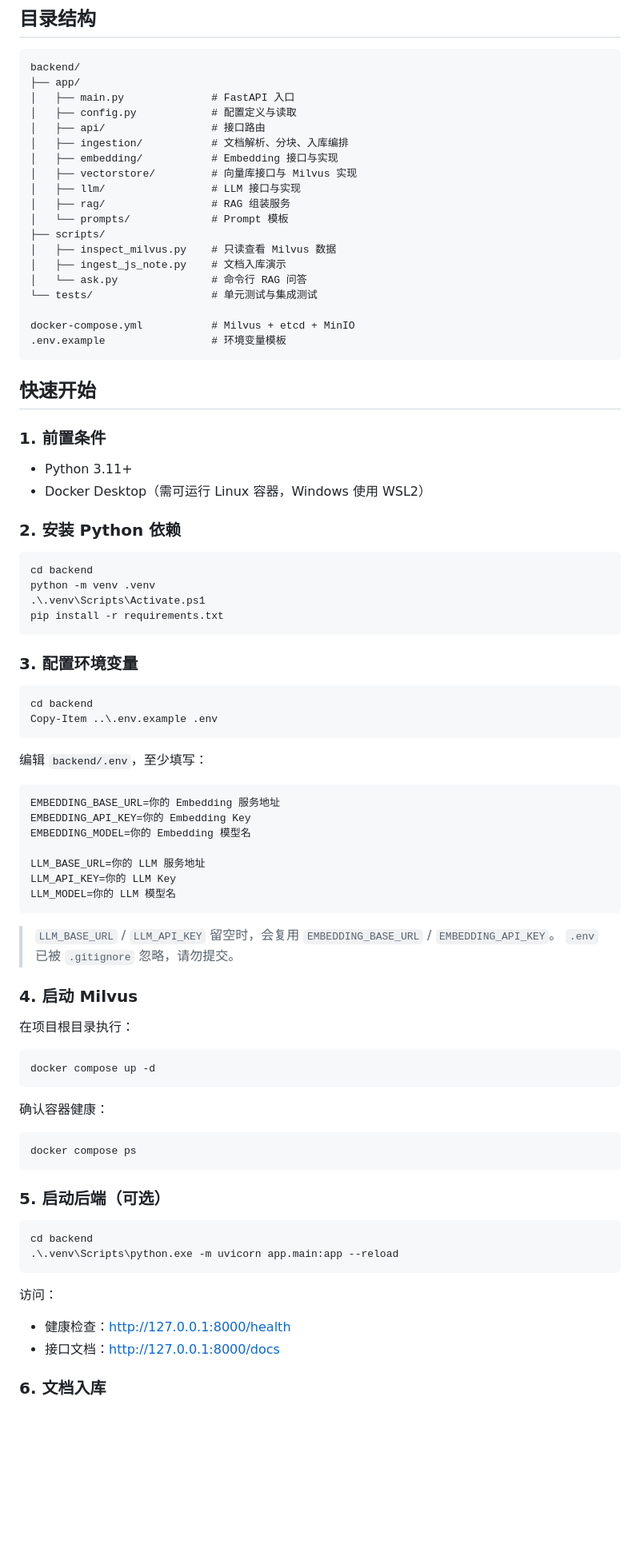
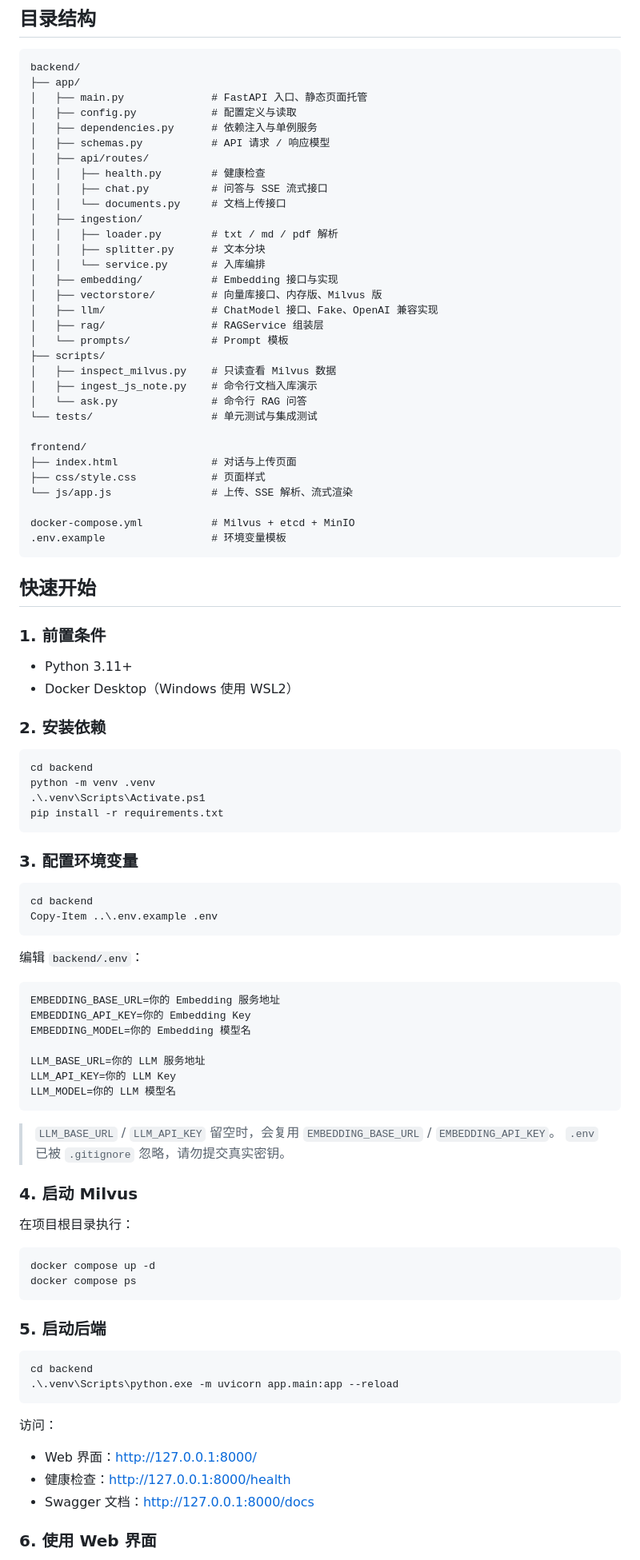
Before and after one commit to yumin176/document-intelligent-Q-A-Agent, a Markdown page: README.md, the part around one of its changes. Shown at 80% size. Drawn GitHub-style; blank space fills up the shorter version.

````diff
--- a/README.md
+++ b/README.md
@@ -72,20 +86,33 @@ Milvus 容器
 ```text
 backend/
 ├── app/
-│   ├── main.py              # FastAPI 入口
+│   ├── main.py              # FastAPI 入口、静态页面托管
 │   ├── config.py            # 配置定义与读取
-│   ├── api/                 # 接口路由
-│   ├── ingestion/           # 文档解析、分块、入库编排
+│   ├── dependencies.py      # 依赖注入与单例服务
+│   ├── schemas.py           # API 请求 / 响应模型
+│   ├── api/routes/
+│   │   ├── health.py        # 健康检查
+│   │   ├── chat.py          # 问答与 SSE 流式接口
+│   │   └── documents.py     # 文档上传接口
+│   ├── ingestion/
+│   │   ├── loader.py        # txt / md / pdf 解析
+│   │   ├── splitter.py      # 文本分块
+│   │   └── service.py       # 入库编排
 │   ├── embedding/           # Embedding 接口与实现
-│   ├── vectorstore/         # 向量库接口与 Milvus 实现
-│   ├── llm/                 # LLM 接口与实现
-│   ├── rag/                 # RAG 组装服务
+│   ├── vectorstore/         # 向量库接口、内存版、Milvus 版
+│   ├── llm/                 # ChatModel 接口、Fake、OpenAI 兼容实现
+│   ├── rag/                 # RAGService 组装层
 │   └── prompts/             # Prompt 模板
 ├── scripts/
 │   ├── inspect_milvus.py    # 只读查看 Milvus 数据
-│   ├── ingest_js_note.py    # 文档入库演示
+│   ├── ingest_js_note.py    # 命令行文档入库演示
 │   └── ask.py               # 命令行 RAG 问答
 └── tests/                   # 单元测试与集成测试
+
+frontend/
+├── index.html               # 对话与上传页面
+├── css/style.css            # 页面样式
+└── js/app.js                # 上传、SSE 解析、流式渲染
 
 docker-compose.yml           # Milvus + etcd + MinIO
 .env.example                 # 环境变量模板
@@ -96,9 +123,9 @@ docker-compose.yml           # Milvus + etcd + MinIO
 ### 1. 前置条件
 
 - Python 3.11+
-- Docker Desktop（需可运行 Linux 容器，Windows 使用 WSL2）
+- Docker Desktop（Windows 使用 WSL2）
 
-### 2. 安装 Python 依赖
+### 2. 安装依赖
 
 ```powershell
 cd backend
@@ -114,7 +141,7 @@ cd backend
 Copy-Item ..\.env.example .env
 ```
 
-编辑 `backend/.env`，至少填写：
+编辑 `backend/.env`：
 
 ```text
 EMBEDDING_BASE_URL=你的 Embedding 服务地址
@@ -127,7 +154,7 @@ LLM_MODEL=你的 LLM 模型名
 ```
 
 > `LLM_BASE_URL` / `LLM_API_KEY` 留空时，会复用 `EMBEDDING_BASE_URL` / `EMBEDDING_API_KEY`。
-> `.env` 已被 `.gitignore` 忽略，请勿提交。
+> `.env` 已被 `.gitignore` 忽略，请勿提交真实密钥。
 
 ### 4. 启动 Milvus
 
@@ -135,15 +162,10 @@ LLM_MODEL=你的 LLM 模型名
 
 ```powershell
 docker compose up -d
-```
-
-确认容器健康：
-
-```powershell
 docker compose ps
 ```
 
-### 5. 启动后端（可选）
+### 5. 启动后端
 
 ```powershell
 cd backend
@@ -152,8 +174,9 @@ cd backend
 
 访问：
 
+- Web 界面：http://127.0.0.1:8000/
 - 健康检查：http://127.0.0.1:8000/health
-- 接口文档：http://127.0.0.1:8000/docs
+- Swagger 文档：http://127.0.0.1:8000/docs
 
-### 6. 文档入库
+### 6. 使用 Web 界面
 
````
Also changed, not shown: other parts of README.md (+221 -41 lines).
